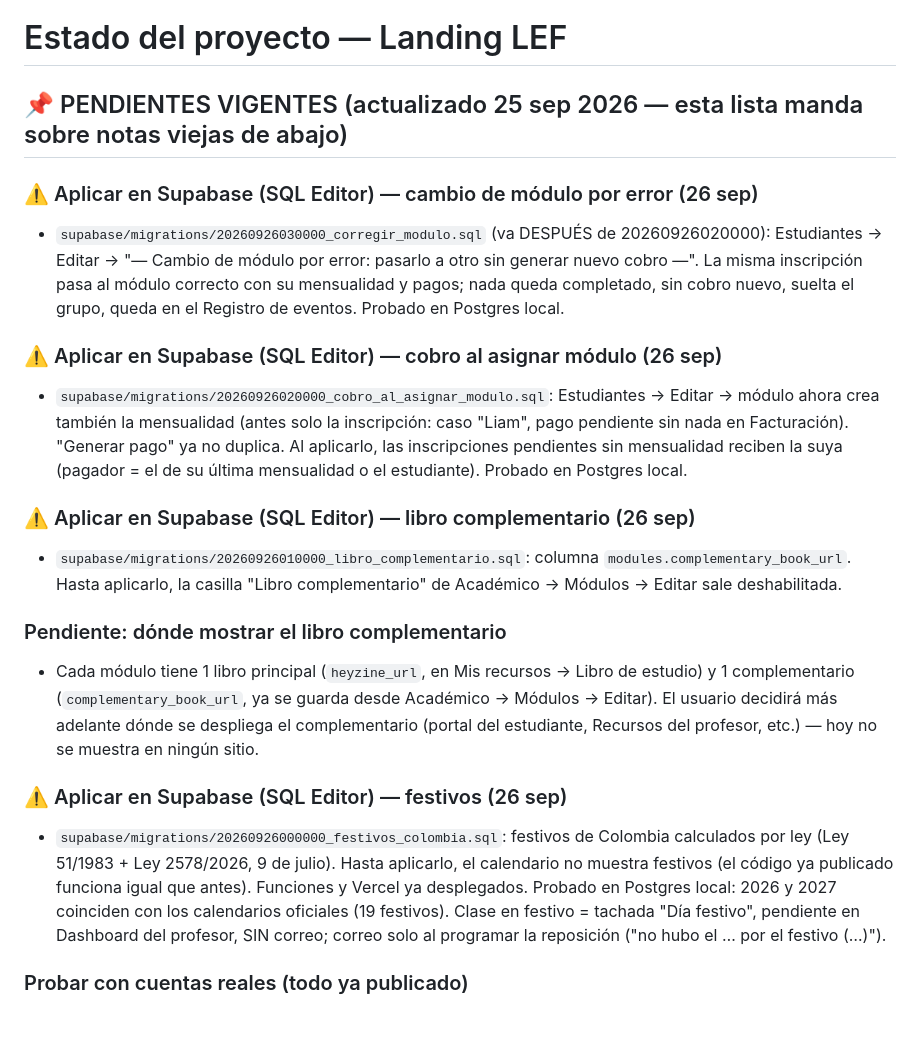
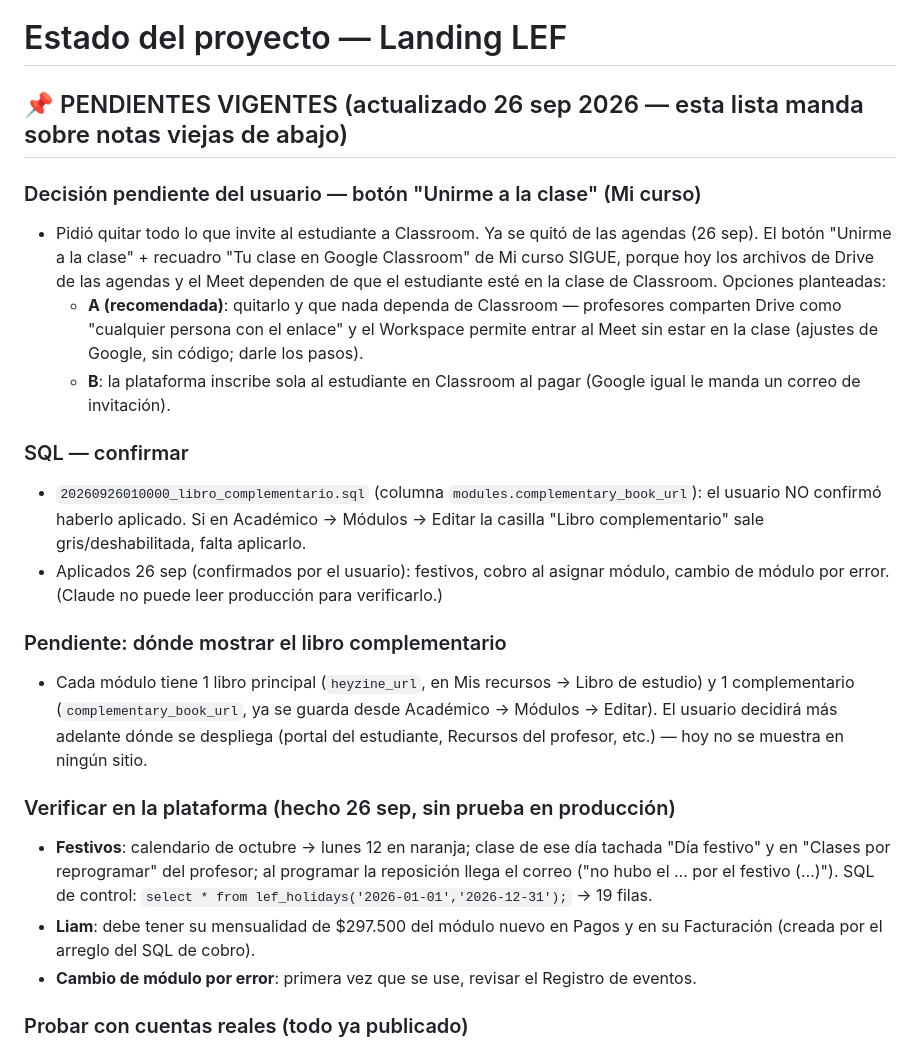
Before and after one commit to Titorpg/lef-landing, a Markdown page: estado.md, the part around one of its changes. Drawn GitHub-style; blank space fills up the shorter version.

Commit message:
estado.md: cierre del 26 sep (lo hecho hoy y pendientes reorganizados)
Co-Authored-By: Claude Opus 5.5 <noreply@anthropic.com>

```diff
--- a/estado.md
+++ b/estado.md
@@ -1,37 +1,39 @@
 # Estado del proyecto — Landing LEF
 
-## 📌 PENDIENTES VIGENTES (actualizado 25 sep 2026 — esta lista manda sobre notas viejas de abajo)
-
-### ⚠️ Aplicar en Supabase (SQL Editor) — cambio de módulo por error (26 sep)
-- `supabase/migrations/20260926030000_corregir_modulo.sql` (va DESPUÉS de 20260926020000):
-  Estudiantes → Editar → "— Cambio de módulo por error: pasarlo a otro sin generar nuevo cobro —".
-  La misma inscripción pasa al módulo correcto con su mensualidad y pagos; nada queda completado,
-  sin cobro nuevo, suelta el grupo, queda en el Registro de eventos. Probado en Postgres local.
-
-### ⚠️ Aplicar en Supabase (SQL Editor) — cobro al asignar módulo (26 sep)
-- `supabase/migrations/20260926020000_cobro_al_asignar_modulo.sql`: Estudiantes → Editar → módulo
-  ahora crea también la mensualidad (antes solo la inscripción: caso "Liam", pago pendiente sin
-  nada en Facturación). "Generar pago" ya no duplica. Al aplicarlo, las inscripciones pendientes
-  sin mensualidad reciben la suya (pagador = el de su última mensualidad o el estudiante).
-  Probado en Postgres local.
-
-### ⚠️ Aplicar en Supabase (SQL Editor) — libro complementario (26 sep)
-- `supabase/migrations/20260926010000_libro_complementario.sql`: columna `modules.complementary_book_url`.
-  Hasta aplicarlo, la casilla "Libro complementario" de Académico → Módulos → Editar sale deshabilitada.
+## 📌 PENDIENTES VIGENTES (actualizado 26 sep 2026 — esta lista manda sobre notas viejas de abajo)
+
+### Decisión pendiente del usuario — botón "Unirme a la clase" (Mi curso)
+- Pidió quitar todo lo que invite al estudiante a Classroom. Ya se quitó de las agendas
+  (26 sep). El botón "Unirme a la clase" + recuadro "Tu clase en Google Classroom" de
+  Mi curso SIGUE, porque hoy los archivos de Drive de las agendas y el Meet dependen de
+  que el estudiante esté en la clase de Classroom. Opciones planteadas:
+  - **A (recomendada)**: quitarlo y que nada dependa de Classroom — profesores comparten
+    Drive como "cualquier persona con el enlace" y el Workspace permite entrar al Meet
+    sin estar en la clase (ajustes de Google, sin código; darle los pasos).
+  - **B**: la plataforma inscribe sola al estudiante en Classroom al pagar (Google igual
+    le manda un correo de invitación).
+
+### SQL — confirmar
+- `20260926010000_libro_complementario.sql` (columna `modules.complementary_book_url`):
+  el usuario NO confirmó haberlo aplicado. Si en Académico → Módulos → Editar la casilla
+  "Libro complementario" sale gris/deshabilitada, falta aplicarlo.
+- Aplicados 26 sep (confirmados por el usuario): festivos, cobro al asignar módulo,
+  cambio de módulo por error. (Claude no puede leer producción para verificarlo.)
 
 ### Pendiente: dónde mostrar el libro complementario
 - Cada módulo tiene 1 libro principal (`heyzine_url`, en Mis recursos → Libro de estudio) y 1
   complementario (`complementary_book_url`, ya se guarda desde Académico → Módulos → Editar).
-  El usuario decidirá más adelante dónde se despliega el complementario (portal del estudiante,
-  Recursos del profesor, etc.) — hoy no se muestra en ningún sitio.
-
-### ⚠️ Aplicar en Supabase (SQL Editor) — festivos (26 sep)
-- `supabase/migrations/20260926000000_festivos_colombia.sql`: festivos de Colombia calculados por ley
-  (Ley 51/1983 + Ley 2578/2026, 9 de julio). Hasta aplicarlo, el calendario no muestra festivos
-  (el código ya publicado funciona igual que antes). Funciones y Vercel ya desplegados.
-  Probado en Postgres local: 2026 y 2027 coinciden con los calendarios oficiales (19 festivos).
-  Clase en festivo = tachada "Día festivo", pendiente en Dashboard del profesor, SIN correo;
-  correo solo al programar la reposición ("no hubo el … por el festivo (…)").
+  El usuario decidirá más adelante dónde se despliega (portal del estudiante, Recursos del
+  profesor, etc.) — hoy no se muestra en ningún sitio.
+
+### Verificar en la plataforma (hecho 26 sep, sin prueba en producción)
+- **Festivos**: calendario de octubre → lunes 12 en naranja; clase de ese día tachada
+  "Día festivo" y en "Clases por reprogramar" del profesor; al programar la reposición
+  llega el correo ("no hubo el … por el festivo (…)"). SQL de control:
+  `select * from lef_holidays('2026-01-01','2026-12-31');` → 19 filas.
+- **Liam**: debe tener su mensualidad de $297.500 del módulo nuevo en Pagos y en su
+  Facturación (creada por el arreglo del SQL de cobro).
+- **Cambio de módulo por error**: primera vez que se use, revisar el Registro de eventos.
 
 ### Probar con cuentas reales (todo ya publicado)
 - **Calendario**: admin crea un evento para "Todos"; profesor (Luis Manga) una
```
Also changed, not shown: other parts of estado.md (+35 -2 lines).
